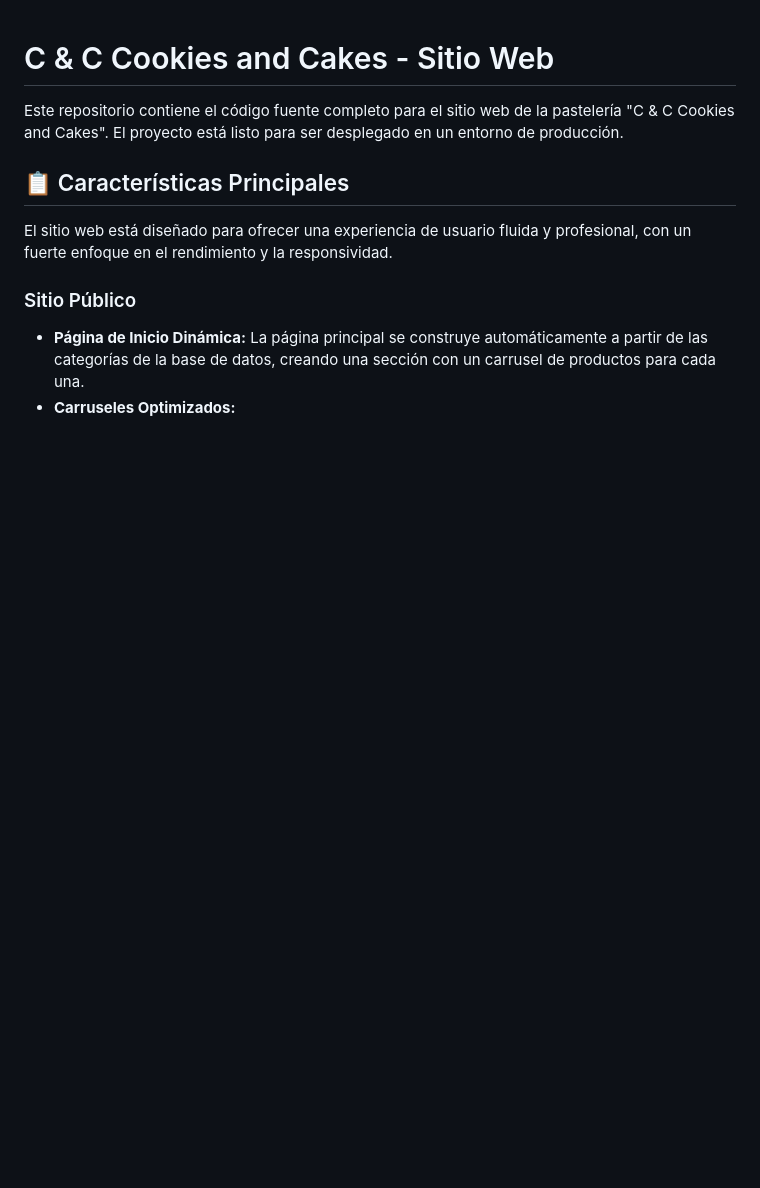
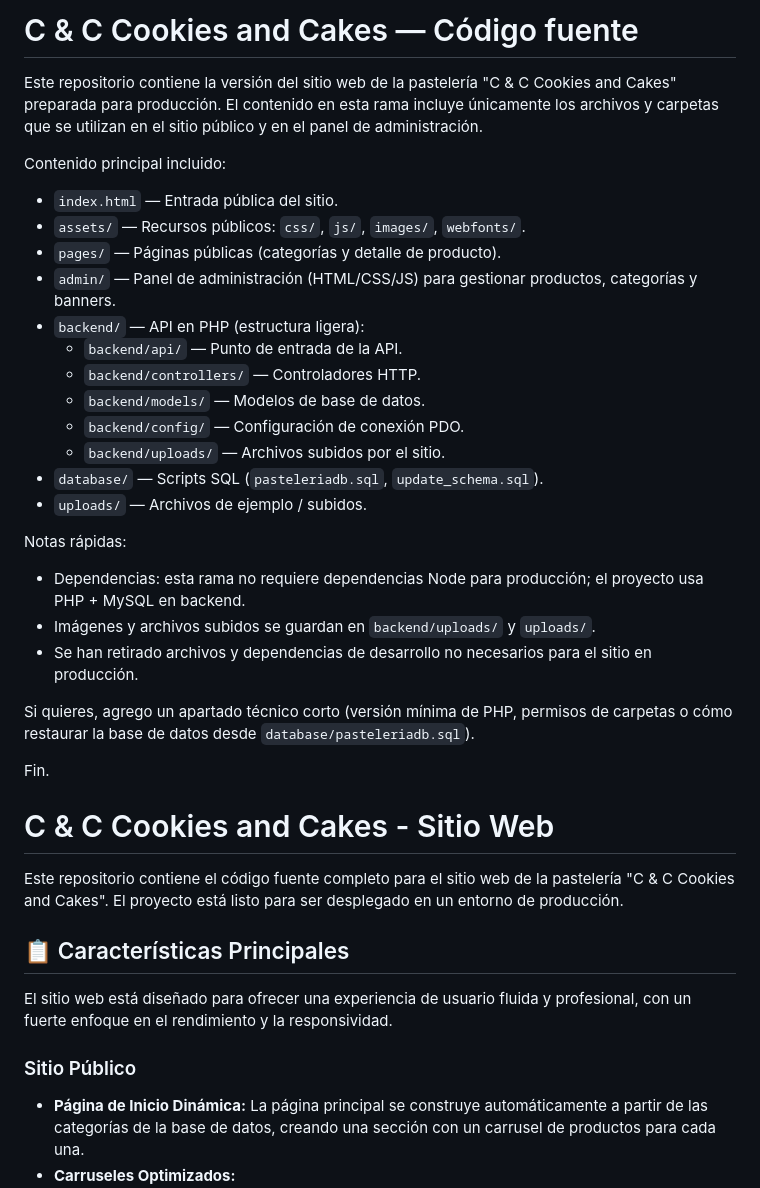
Before and after one commit to tvasquezm/C_C, a Markdown page: README.md, the part around the change. Drawn GitHub-style; blank space fills up the shorter version.

Commit message:
chore: update README to reflect cleaned production contents

```diff
--- a/README.md
+++ b/README.md
@@ -1,3 +1,29 @@
+# C & C Cookies and Cakes — Código fuente
+
+Este repositorio contiene la versión del sitio web de la pastelería "C & C Cookies and Cakes" preparada para producción. El contenido en esta rama incluye únicamente los archivos y carpetas que se utilizan en el sitio público y en el panel de administración.
+
+Contenido principal incluido:
+- `index.html` — Entrada pública del sitio.
+- `assets/` — Recursos públicos: `css/`, `js/`, `images/`, `webfonts/`.
+- `pages/` — Páginas públicas (categorías y detalle de producto).
+- `admin/` — Panel de administración (HTML/CSS/JS) para gestionar productos, categorías y banners.
+- `backend/` — API en PHP (estructura ligera):
+  - `backend/api/` — Punto de entrada de la API.
+  - `backend/controllers/` — Controladores HTTP.
+  - `backend/models/` — Modelos de base de datos.
+  - `backend/config/` — Configuración de conexión PDO.
+  - `backend/uploads/` — Archivos subidos por el sitio.
+- `database/` — Scripts SQL (`pasteleriadb.sql`, `update_schema.sql`).
+- `uploads/` — Archivos de ejemplo / subidos.
+
+Notas rápidas:
+- Dependencias: esta rama no requiere dependencias Node para producción; el proyecto usa PHP + MySQL en backend.
+- Imágenes y archivos subidos se guardan en `backend/uploads/` y `uploads/`.
+- Se han retirado archivos y dependencias de desarrollo no necesarios para el sitio en producción.
+
+Si quieres, agrego un apartado técnico corto (versión mínima de PHP, permisos de carpetas o cómo restaurar la base de datos desde `database/pasteleriadb.sql`).
+
+Fin.
 # C & C Cookies and Cakes - Sitio Web
 
 Este repositorio contiene el código fuente completo para el sitio web de la pastelería "C & C Cookies and Cakes". El proyecto está listo para ser desplegado en un entorno de producción.
```
